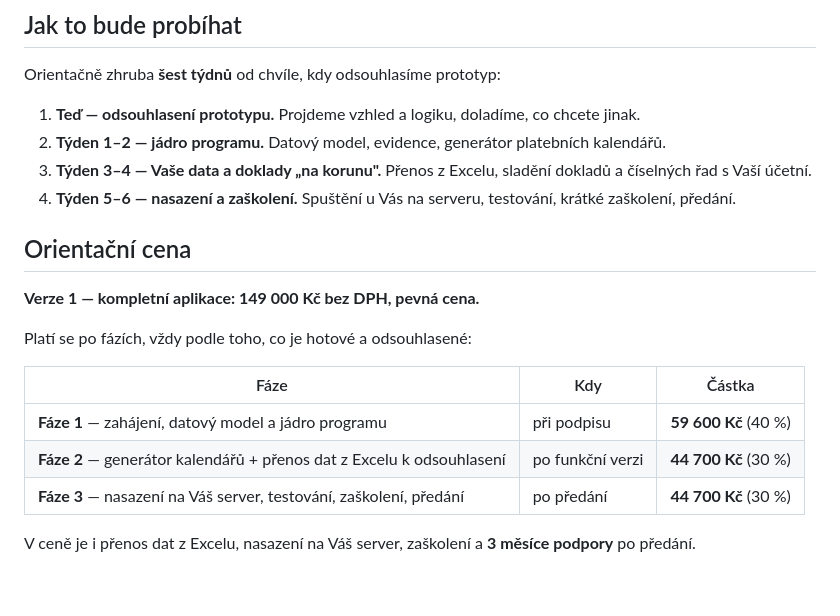
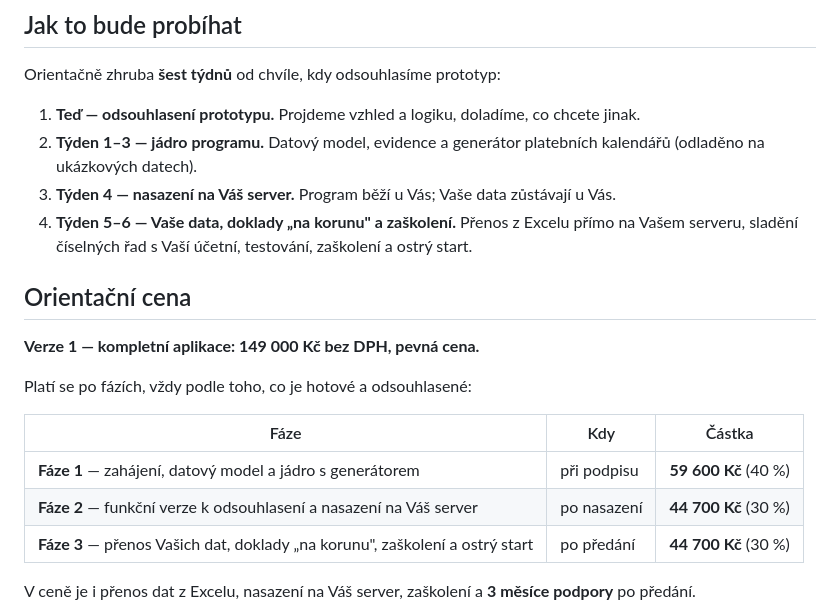
Before and after one commit to Lucii88/sprava_nemovistosti, a Markdown page: docs/nabidka-lenka.md, the part around the change. Rendered like a GitHub page; blank space fills up the shorter version.

Commit message:
Klientská nabídka: prohození nasazení a přenosu dat
Nejdřív nasazení na server, pak přenos ostrých dat a doklady na korunu -
ostrá data se nahrávají až na klientův server (sedí i s požadavkem, že
data zůstávají u nich). Sladěny harmonogram i platební fáze.

Co-Authored-By: Claude Opus 4.8 <noreply@anthropic.com>
Claude-Session: https://claude.ai/code/session_013o1eotzQBPd4xw6YXhcxaM

```diff
--- a/docs/nabidka-lenka.md
+++ b/docs/nabidka-lenka.md
@@ -25,9 +25,9 @@ Přesně to, co je v přiloženém prototypu:
 Orientačně zhruba **šest týdnů** od chvíle, kdy odsouhlasíme prototyp:
 
 1. **Teď — odsouhlasení prototypu.** Projdeme vzhled a logiku, doladíme, co chcete jinak.
-2. **Týden 1–2 — jádro programu.** Datový model, evidence, generátor platebních kalendářů.
-3. **Týden 3–4 — Vaše data a doklady „na korunu".** Přenos z Excelu, sladění dokladů a číselných řad s Vaší účetní.
-4. **Týden 5–6 — nasazení a zaškolení.** Spuštění u Vás na serveru, testování, krátké zaškolení, předání.
+2. **Týden 1–3 — jádro programu.** Datový model, evidence a generátor platebních kalendářů (odladěno na ukázkových datech).
+3. **Týden 4 — nasazení na Váš server.** Program běží u Vás; Vaše data zůstávají u Vás.
+4. **Týden 5–6 — Vaše data, doklady „na korunu" a zaškolení.** Přenos z Excelu přímo na Vašem serveru, sladění číselných řad s Vaší účetní, testování, zaškolení a ostrý start.
 
 ## Orientační cena
 
@@ -37,9 +37,9 @@ Platí se po fázích, vždy podle toho, co je hotové a odsouhlasené:
 
 | Fáze | Kdy | Částka |
 |---|---|---|
-| **Fáze 1** — zahájení, datový model a jádro programu | při podpisu | **59 600 Kč** (40 %) |
-| **Fáze 2** — generátor kalendářů + přenos dat z Excelu k odsouhlasení | po funkční verzi | **44 700 Kč** (30 %) |
-| **Fáze 3** — nasazení na Váš server, testování, zaškolení, předání | po předání | **44 700 Kč** (30 %) |
+| **Fáze 1** — zahájení, datový model a jádro s generátorem | při podpisu | **59 600 Kč** (40 %) |
+| **Fáze 2** — funkční verze k odsouhlasení a nasazení na Váš server | po nasazení | **44 700 Kč** (30 %) |
+| **Fáze 3** — přenos Vašich dat, doklady „na korunu", zaškolení a ostrý start | po předání | **44 700 Kč** (30 %) |
 
 V ceně je i přenos dat z Excelu, nasazení na Váš server, zaškolení a **3 měsíce podpory** po předání.
 
```
